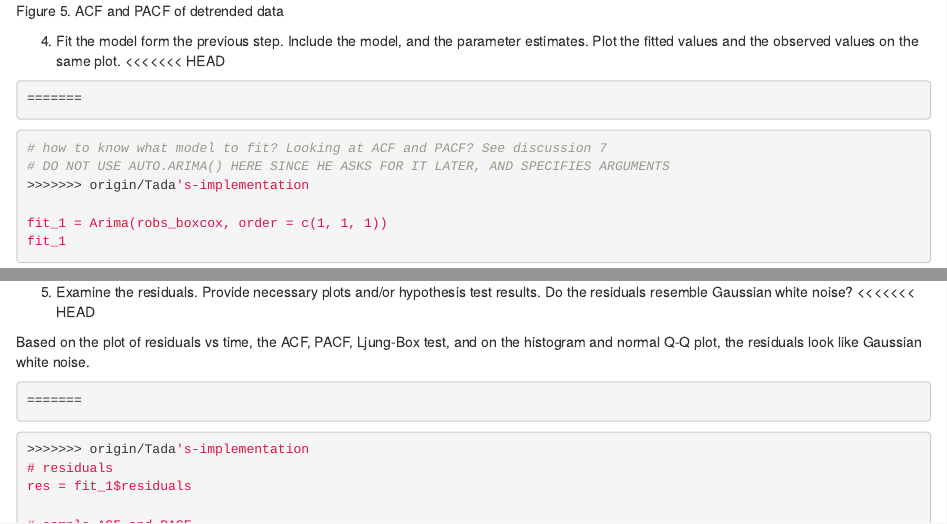
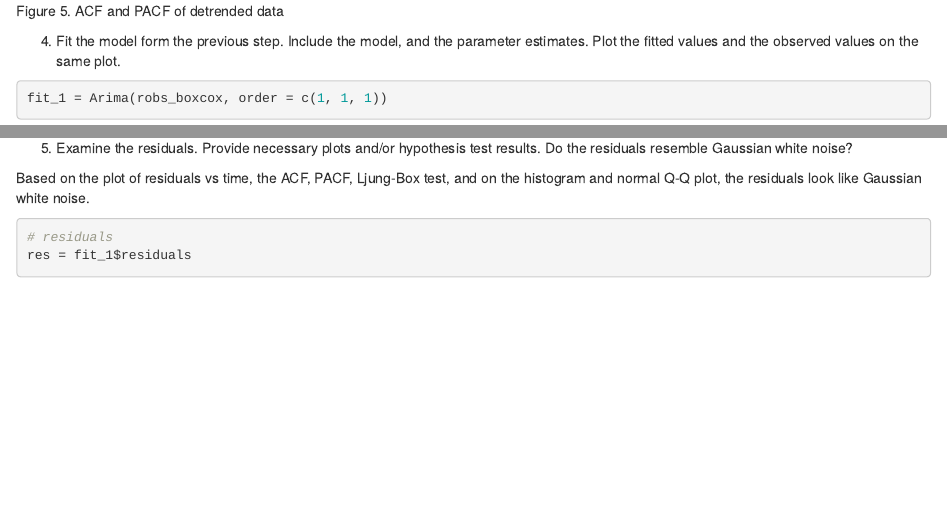
Before and after one commit to gemav/Time-series-STA137, an R Markdown document (Project_Code.Rmd): the page in a window 1100 px wide, from 3590 px down, and a second part further down, joined at a grey line. Rendered offline with R 4.5, knitr and Pandoc, with nearby package versions; drawn as R Markdown's standard HTML page in place of the format the file asks for; some code elsewhere in the file could not run offline.

Commit message:
Let's see if this works
trying to get it all together

````diff
--- a/Project_Code.Rmd
+++ b/Project_Code.Rmd
@@ -133,13 +133,8 @@ Figure 5. ACF and PACF of detrended data
 
 
 4. Fit the model form the previous step. Include the model, and the parameter estimates. Plot the fitted values and the observed values on the same plot.
-<<<<<<< HEAD
-```{r, eval=FALSE}
-=======
+
 ```{r}
-# how to know what model to fit? Looking at ACF and PACF? See discussion 7
-# DO NOT USE AUTO.ARIMA() HERE SINCE HE ASKS FOR IT LATER, AND SPECIFIES ARGUMENTS
->>>>>>> origin/Tada's-implementation
 
 fit_1 = Arima(robs_boxcox, order = c(1, 1, 1))
 fit_1
@@ -157,13 +152,10 @@ Figure 6. Observed (black line) and fitted (blue line) values for thr ARIMA (1,1
 
 
 5. Examine the residuals. Provide necessary plots and/or hypothesis test results. Do the residuals resemble Gaussian white noise?
-<<<<<<< HEAD
 
 Based on the plot of residuals vs time, the ACF, PACF, Ljung-Box test, and on the histogram and normal Q-Q plot, the residuals look like Gaussian white noise.
-```{r, eval=FALSE}
-=======
+
 ```{r}
->>>>>>> origin/Tada's-implementation
 # residuals
 res = fit_1$residuals
 
````
Also changed, not shown: Project_Code.Rmd (5 more changed lines).
